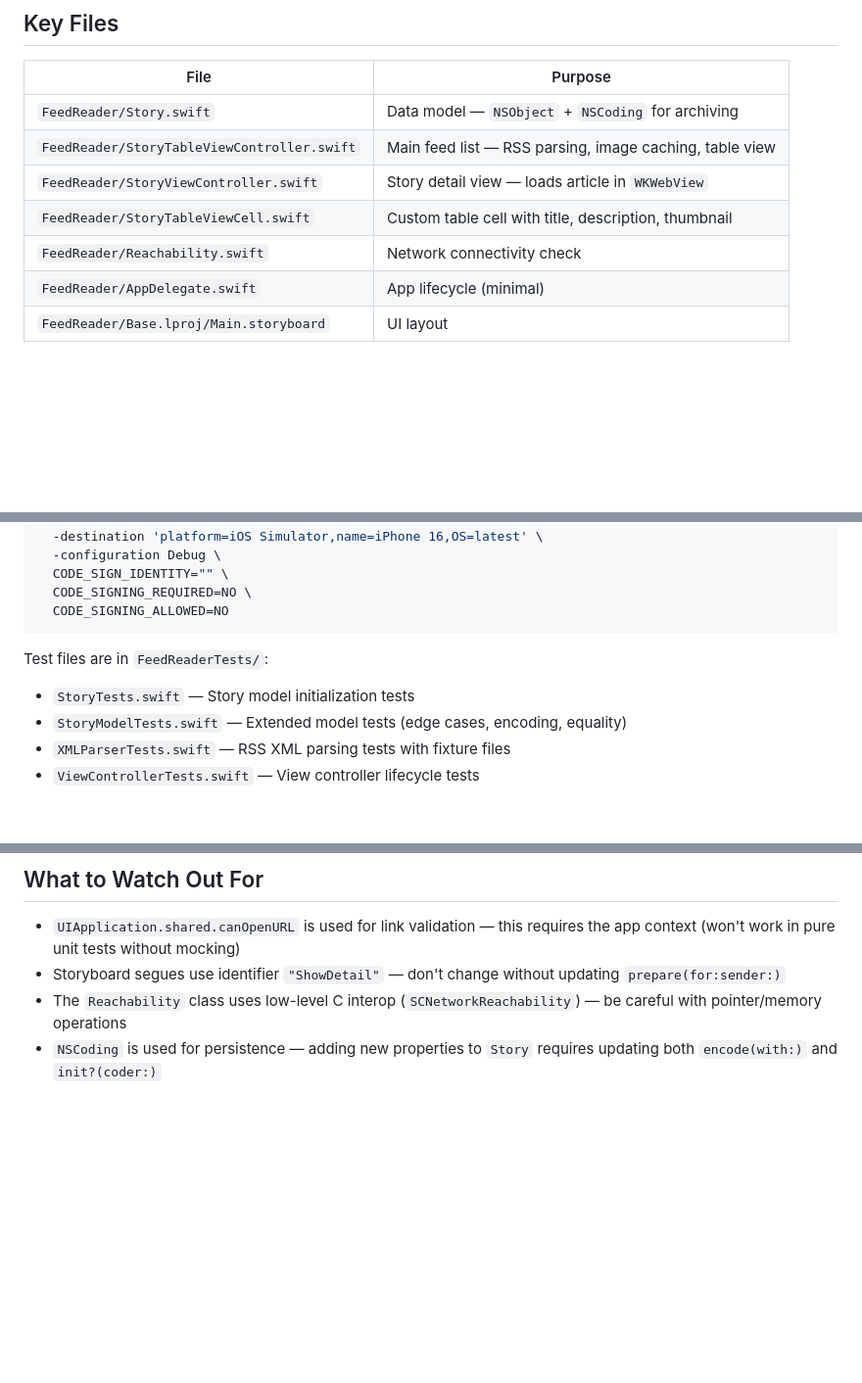
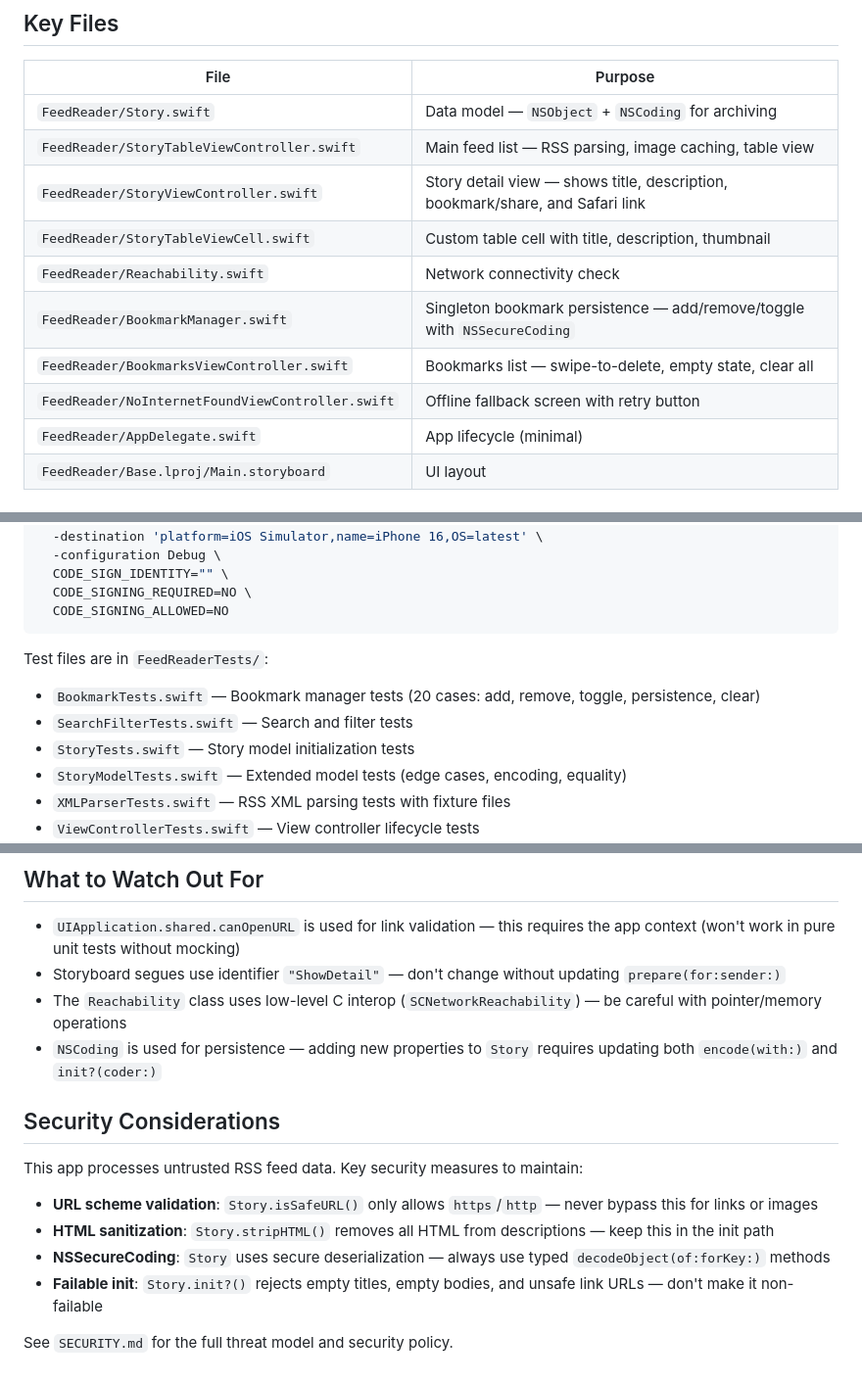
Before and after one commit to sauravbhattacharya001/FeedReader, a Markdown page: .github/copilot-instructions.md, 3 parts joined by grey strips. Shown at 98% size. GitHub-like rendering; blank space fills up the shorter version.

````diff
--- a/.github/copilot-instructions.md
+++ b/.github/copilot-instructions.md
@@ -17,9 +17,12 @@ FeedReader is an iOS RSS feed reader app built with Swift and UIKit. It fetches
 |------|---------|
 | `FeedReader/Story.swift` | Data model — `NSObject` + `NSCoding` for archiving |
 | `FeedReader/StoryTableViewController.swift` | Main feed list — RSS parsing, image caching, table view |
-| `FeedReader/StoryViewController.swift` | Story detail view — loads article in `WKWebView` |
+| `FeedReader/StoryViewController.swift` | Story detail view — shows title, description, bookmark/share, and Safari link |
 | `FeedReader/StoryTableViewCell.swift` | Custom table cell with title, description, thumbnail |
 | `FeedReader/Reachability.swift` | Network connectivity check |
+| `FeedReader/BookmarkManager.swift` | Singleton bookmark persistence — add/remove/toggle with `NSSecureCoding` |
+| `FeedReader/BookmarksViewController.swift` | Bookmarks list — swipe-to-delete, empty state, clear all |
+| `FeedReader/NoInternetFoundViewController.swift` | Offline fallback screen with retry button |
 | `FeedReader/AppDelegate.swift` | App lifecycle (minimal) |
 | `FeedReader/Base.lproj/Main.storyboard` | UI layout |
 
@@ -52,6 +55,8 @@ xcodebuild test \
 ```
 
 Test files are in `FeedReaderTests/`:
+- `BookmarkTests.swift` — Bookmark manager tests (20 cases: add, remove, toggle, persistence, clear)
+- `SearchFilterTests.swift` — Search and filter tests
 - `StoryTests.swift` — Story model initialization tests
 - `StoryModelTests.swift` — Extended model tests (edge cases, encoding, equality)
 - `XMLParserTests.swift` — RSS XML parsing tests with fixture files
@@ -80,3 +85,14 @@ Test fixtures: `storiesTest.xml`, `multiStoriesTest.xml`, `malformedStoriesTest.
 - Storyboard segues use identifier `"ShowDetail"` — don't change without updating `prepare(for:sender:)`
 - The `Reachability` class uses low-level C interop (`SCNetworkReachability`) — be careful with pointer/memory operations
 - `NSCoding` is used for persistence — adding new properties to `Story` requires updating both `encode(with:)` and `init?(coder:)`
+
+## Security Considerations
+
+This app processes untrusted RSS feed data. Key security measures to maintain:
+
+- **URL scheme validation**: `Story.isSafeURL()` only allows `https`/`http` — never bypass this for links or images
+- **HTML sanitization**: `Story.stripHTML()` removes all HTML from descriptions — keep this in the init path
+- **NSSecureCoding**: `Story` uses secure deserialization — always use typed `decodeObject(of:forKey:)` methods
+- **Failable init**: `Story.init?()` rejects empty titles, empty bodies, and unsafe link URLs — don't make it non-failable
+
+See `SECURITY.md` for the full threat model and security policy.
````
Also changed, not shown: SECURITY.md (added, +87 -0 lines).
